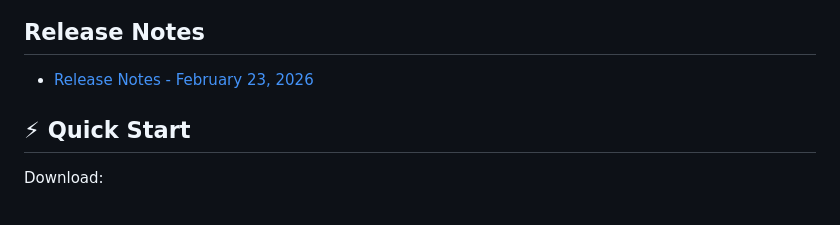
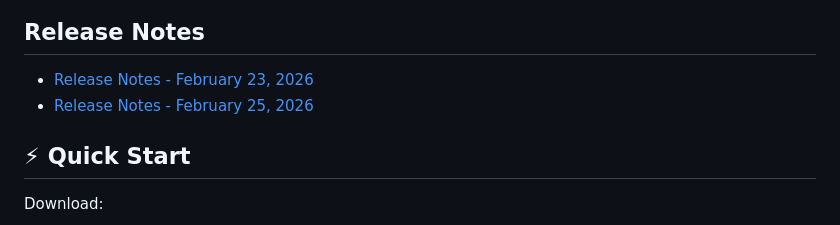
Before and after one commit to Intelligence-Factory-LLC/Buffaly.CodexEmbedded, a Markdown page: README.md, the part around the change. Rendered like a GitHub page.

Commit message:
Add February 25, 2026 release notes

```diff
--- a/README.md
+++ b/README.md
@@ -31,6 +31,7 @@ Or start a session in the web UI and manage it from any browser. Use Tailscale t
 ## Release Notes
 
 - [Release Notes - February 23, 2026](docs/release-notes-2026-02-23.md)
+- [Release Notes - February 25, 2026](docs/release-notes-2026-02-25.md)
 
 ## ⚡ Quick Start
 
```
Also changed, not shown: docs/release-notes-2026-02-25.md (added, +33 -0 lines), screenshots/collapsed-sections.png (added), screenshots/dark-mode.png (added).
